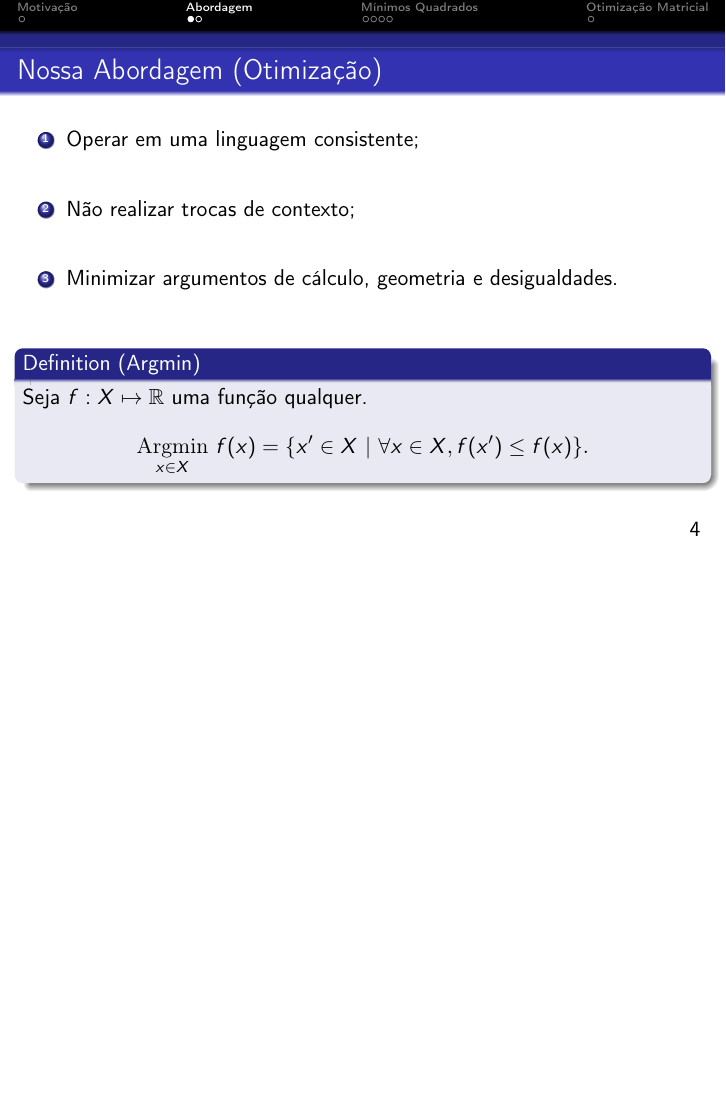
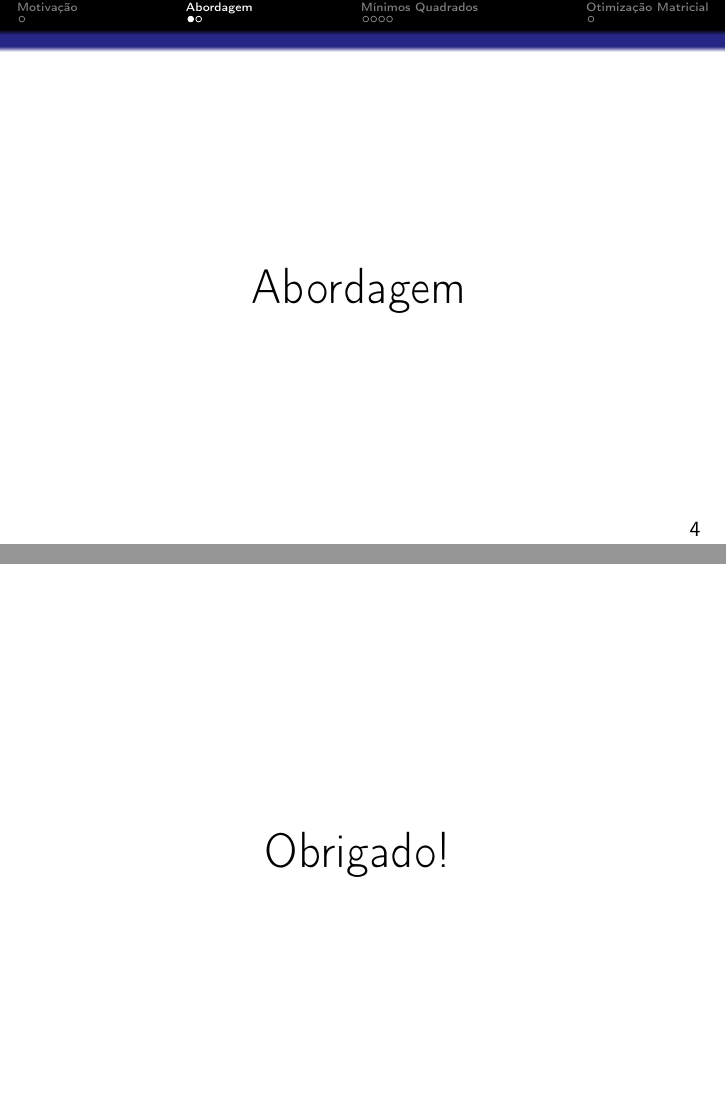
Before and after one commit to joaovictorlopezpereira/Recursive-OLS-Derivation, LaTeX slides (slides/slides.tex, which reads slides/outer-crust/thanks-and-bibliography.tex): page 5 of 22 before the commit and pages 5 and 25 of 26 after it, the two joined at a grey line, the shorter picture padded with empty space. Compiled offline with pdfLaTeX; a LaTeX package or settings file that is missing is left out.

Commit message:
Add bigtitlepages

```diff
--- a/slides/outer-crust/thanks-and-bibliography.tex
+++ b/slides/outer-crust/thanks-and-bibliography.tex
@@ -5,6 +5,8 @@
   \printbibliography[heading=none]
 \end{frame}
 % >8-------------------------------------REFERÊNCIAS-------------------------------------8<
+
+\bigtitlepage{Obrigado!}
 
 % >8------------------------------------LAST-SLIDE-----------------------------------8<
 \begin{frame}[plain]
--- a/slides/slides.tex
+++ b/slides/slides.tex
@@ -18,17 +18,17 @@
   \section{Motivação}
     \input{part-1/the-problem.tex}
 
-  \section{Abordagem}
+  \bigtitlepage{Abordagem}
     \input{part-2/our-approach.tex}
     \input{part-2/argmin-decoupled.tex}
 
-  \section{Mínimos Quadrados}
+  \bigtitlepage{Mínimos Quadrados}
     \input{part-3/first-problem.tex}
     \input{part-3/qr-decomp.tex}
     \input{part-3/multiple-solutions.tex}
     \input{part-3/our-solution.tex}
 
-  \section{Otimização Matricial}
+  \bigtitlepage{Otimização Matricial}
     \input{part-4/second-problem.tex}
 
   \appendix
```
